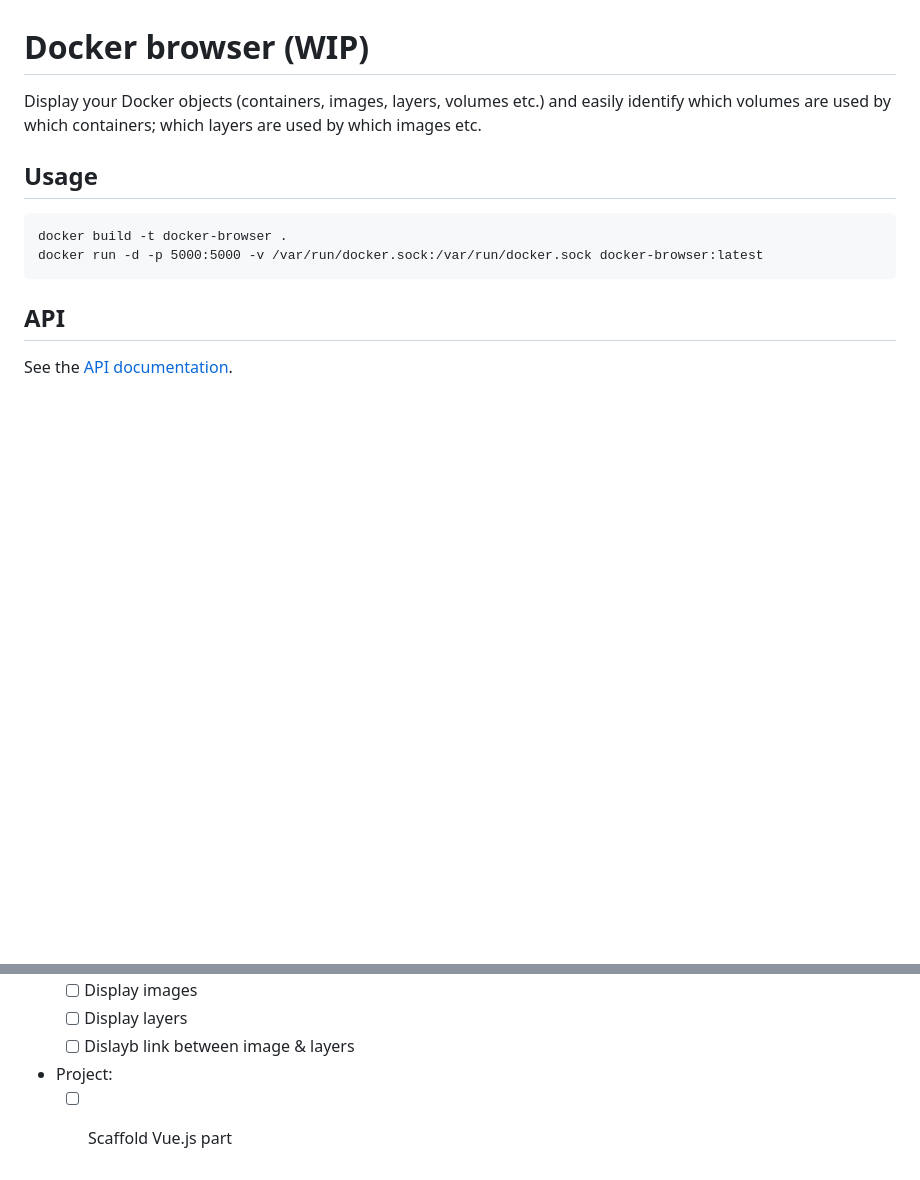
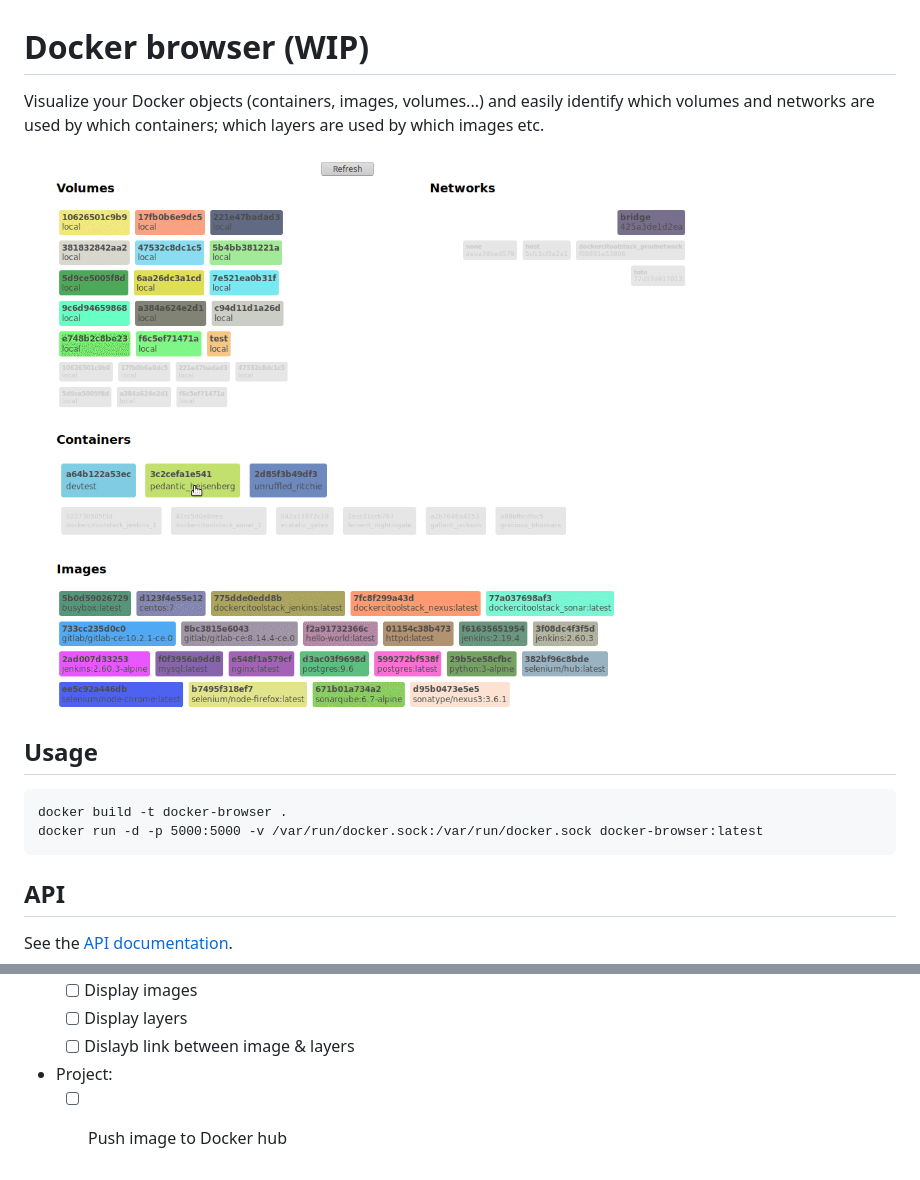
Before and after one commit to pfrayer/docker-browser, a Markdown page: README.md, 2 parts joined by grey strips. Rendered like a GitHub page; pictures changed too: doc/demo.gif (added); blank space fills up the shorter version.

Commit message:
Modif description, add demo gif

```diff
--- a/README.md
+++ b/README.md
@@ -1,6 +1,8 @@
 # Docker browser (WIP)
 
-Display your Docker objects (containers, images, layers, volumes etc.) and easily identify which volumes are used by which containers; which layers are used by which images etc.
+Visualize your Docker objects (containers, images, volumes...) and easily identify which volumes and networks are used by which containers; which layers are used by which images etc.
+
+![Docker browser](/doc/demo.gif?raw=true)
 
 ## Usage
 
@@ -23,4 +25,4 @@ See the [API documentation](./doc/README.md).
     - [ ] Display layers
     - [ ] Dislayb link between image & layers
 - Project:
-    - [ ] Scaffold Vue.js part
+    - [ ] Push image to Docker hub
```
